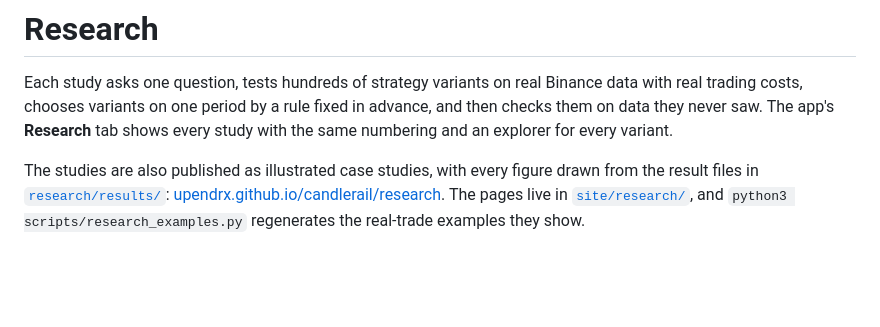
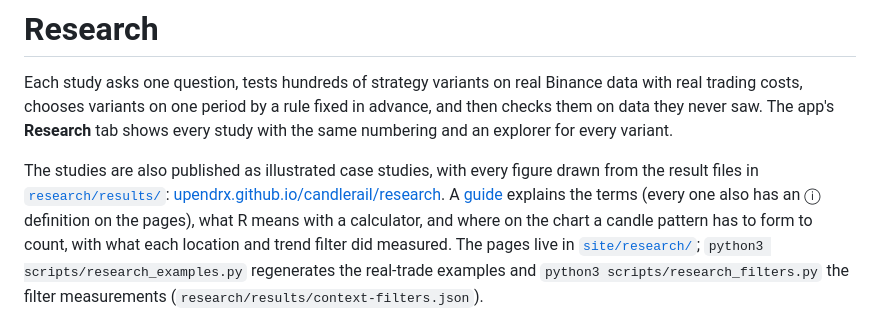
Before and after one commit to upendrx/candlerail, a Markdown page: docs/research.md, the part around the change. GitHub-like rendering; blank space fills up the shorter version.

```diff
--- a/docs/research.md
+++ b/docs/research.md
@@ -9,9 +9,14 @@ explorer for every variant.
 The studies are also published as illustrated case studies, with every
 figure drawn from the result files in [`research/results/`](../research/results):
 [upendrx.github.io/candlerail/research](https://upendrx.github.io/candlerail/research/).
-The pages live in [`site/research/`](../site/research), and
+A [guide](https://upendrx.github.io/candlerail/research/guide.html)
+explains the terms (every one also has an ⓘ definition on the pages), what
+R means with a calculator, and where on the chart a candle pattern has to
+form to count, with what each location and trend filter did measured. The
+pages live in [`site/research/`](../site/research);
 `python3 scripts/research_examples.py` regenerates the real-trade examples
-they show.
+and `python3 scripts/research_filters.py` the filter measurements
+(`research/results/context-filters.json`).
 
 ![The Research tab](images/research.png)
 
```
Also changed, not shown: CHANGELOG.md (+6 -0 lines).
